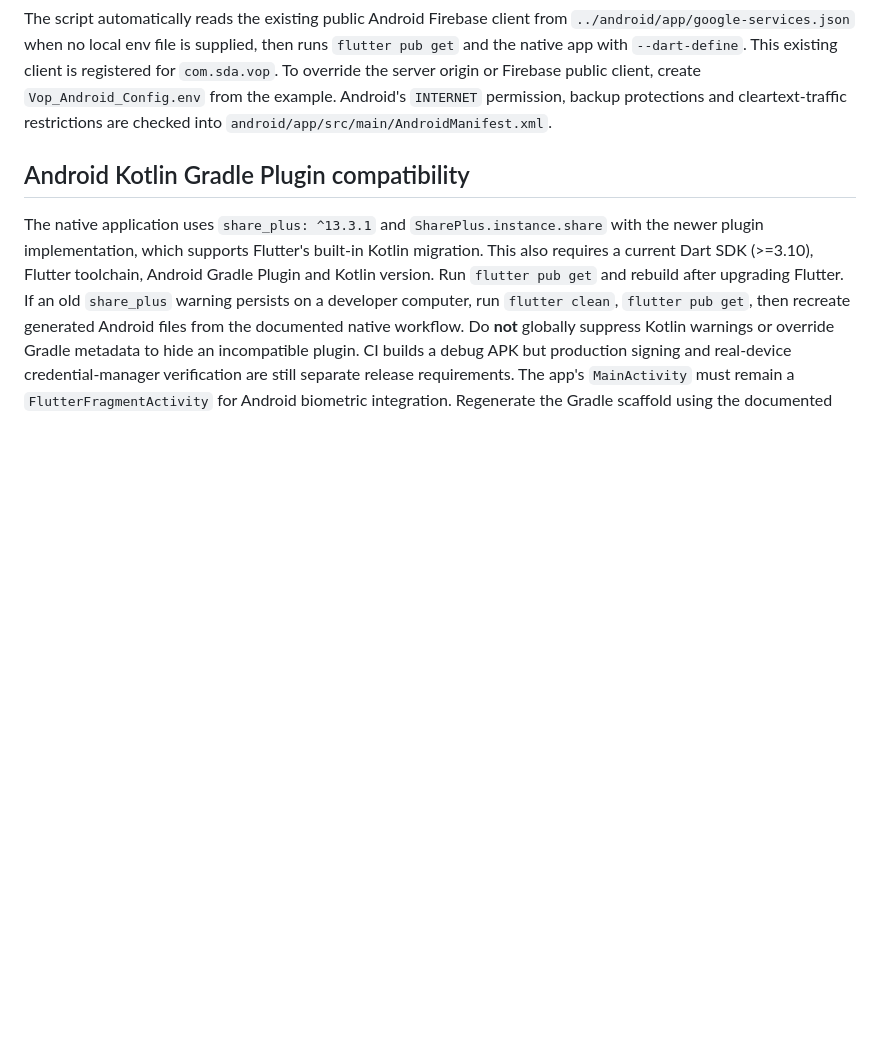
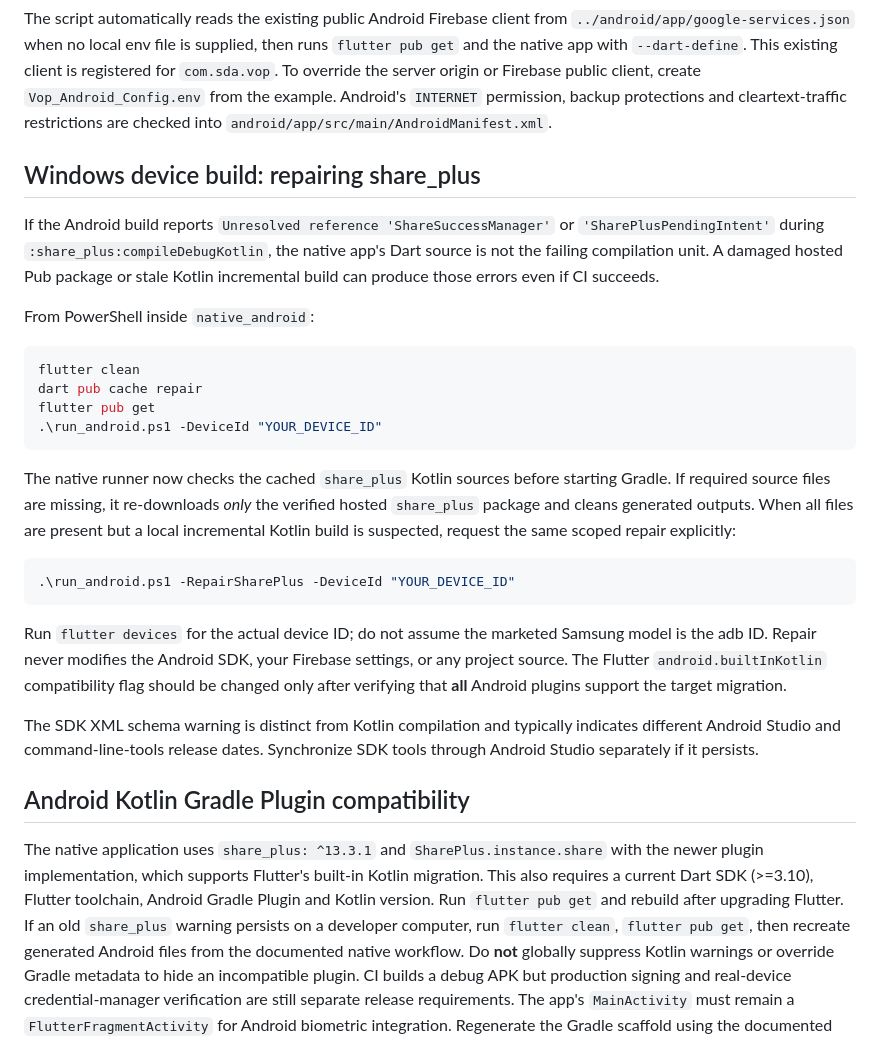
Before and after one commit to pamtechz/VOP-New, a Markdown page: native_android/README.md, the part around the change. Rendered like a GitHub page; blank space fills up the shorter version.

Commit message:
docs(native): document Windows share_plus cache repair and reliable device launch

````diff
--- a/native_android/README.md
+++ b/native_android/README.md
@@ -74,6 +74,43 @@ To override the server origin or Firebase public client, create
 `Vop_Android_Config.env` from the example. Android's `INTERNET` permission,
 backup protections and cleartext-traffic restrictions are checked into
 `android/app/src/main/AndroidManifest.xml`.
+
+## Windows device build: repairing share_plus
+
+If the Android build reports `Unresolved reference 'ShareSuccessManager'` or
+`'SharePlusPendingIntent'` during `:share_plus:compileDebugKotlin`, the native
+app's Dart source is not the failing compilation unit. A damaged hosted Pub
+package or stale Kotlin incremental build can produce those errors even if CI
+succeeds.
+
+From PowerShell inside `native_android`:
+
+```powershell
+flutter clean
+dart pub cache repair
+flutter pub get
+.\run_android.ps1 -DeviceId "YOUR_DEVICE_ID"
+```
+
+The native runner now checks the cached `share_plus` Kotlin sources before
+starting Gradle. If required source files are missing, it re-downloads *only*
+the verified hosted `share_plus` package and cleans generated outputs. When
+all files are present but a local incremental Kotlin build is suspected,
+request the same scoped repair explicitly:
+
+```powershell
+.\run_android.ps1 -RepairSharePlus -DeviceId "YOUR_DEVICE_ID"
+```
+
+Run `flutter devices` for the actual device ID; do not assume the marketed
+Samsung model is the adb ID. Repair never modifies the Android SDK, your
+Firebase settings, or any project source. The Flutter `android.builtInKotlin`
+compatibility flag should be changed only after verifying that **all**
+Android plugins support the target migration.
+
+The SDK XML schema warning is distinct from Kotlin compilation and typically
+indicates different Android Studio and command-line-tools release dates.
+Synchronize SDK tools through Android Studio separately if it persists.
 
 ## Android Kotlin Gradle Plugin compatibility
 
````
